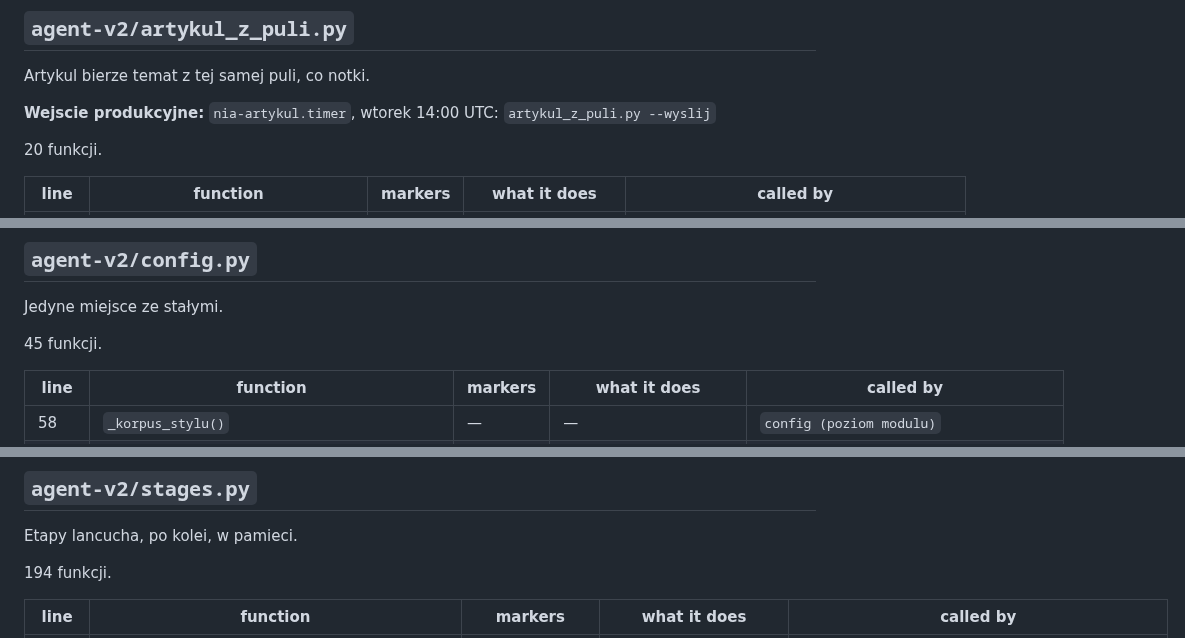
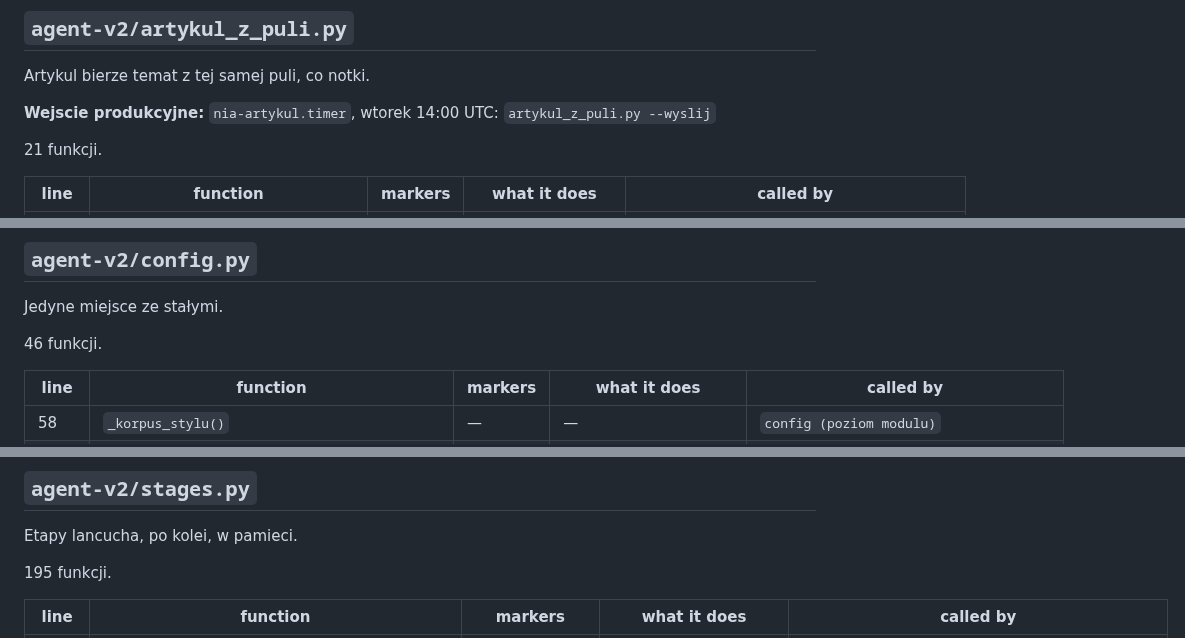
Before and after one commit to krapcys1-maker/nia-substack-agent, a Markdown page: docs/FUNCTION_MAP.md, 3 parts joined by grey strips. Drawn GitHub-style.

```diff
--- a/docs/FUNCTION_MAP.md
+++ b/docs/FUNCTION_MAP.md
@@ -147,7 +147,7 @@ Artykul bierze temat z tej samej puli, co notki.
 
 **Wejscie produkcyjne:** `nia-artykul.timer`, wtorek 14:00 UTC: `artykul_z_puli.py --wyslij`
 
-20 funkcji.
+21 funkcji.
 
 | line | function | markers | what it does | called by |
 |---|---|---|---|---|
@@ -463,7 +464,7 @@ Stawka modelu z OFICJALNEGO cennika dostawcy — sprawdzana przy zamianie modelu
 
 Jedyne miejsce ze stałymi.
 
-45 funkcji.
+46 funkcji.
 
 | line | function | markers | what it does | called by |
 |---|---|---|---|---|
@@ -1078,7 +1080,7 @@ Jedno polecenie uruchamiające — to samo lokalnie i na serwerze.
 
 Etapy lancucha, po kolei, w pamieci.
 
-194 funkcji.
+195 funkcji.
 
 | line | function | markers | what it does | called by |
 |---|---|---|---|---|
```
Also changed, not shown: other parts of docs/FUNCTION_MAP.md (+152 -149 lines).
